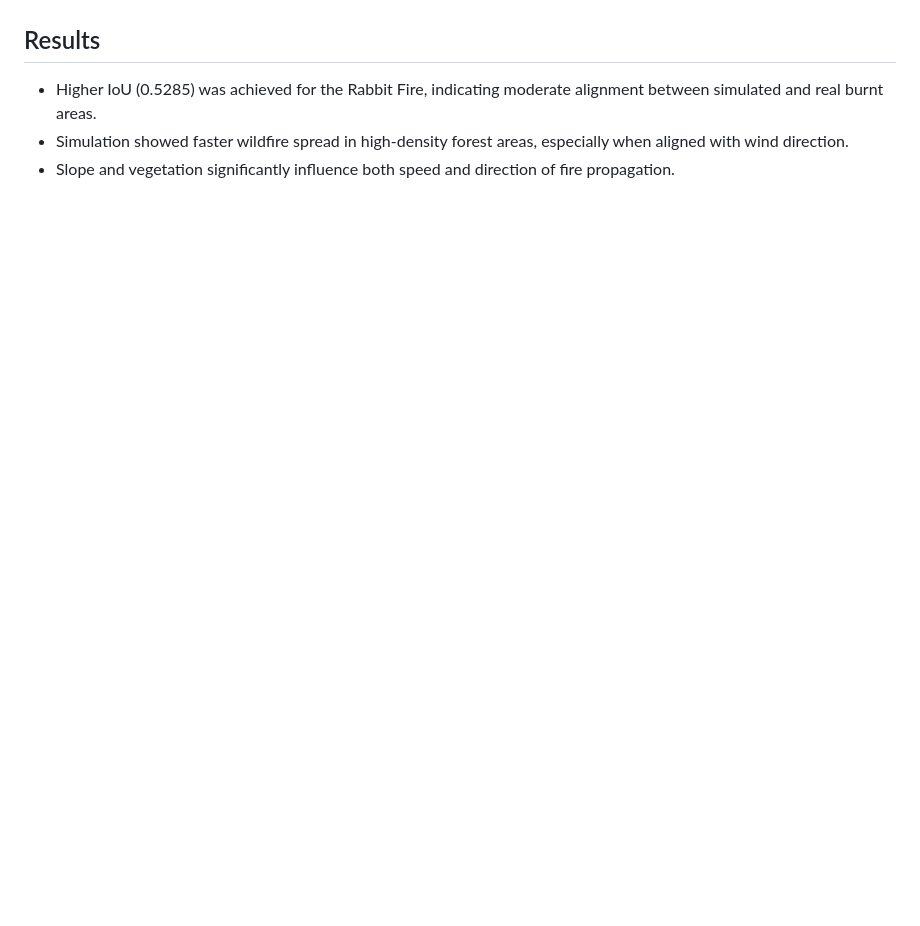
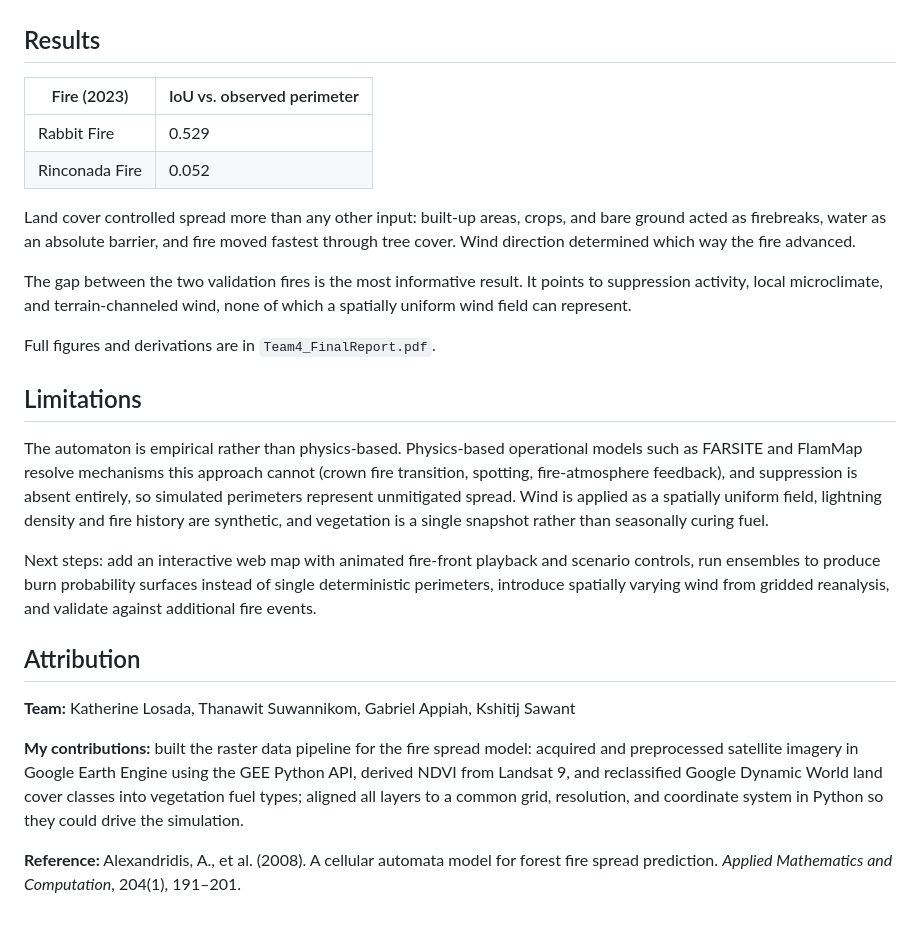
Before and after one commit to klosada/ModelingWildfires, a Markdown page: README.md, the part around one of its changes. Drawn GitHub-style; blank space fills up the shorter version.

```diff
--- a/README.md
+++ b/README.md
@@ -29,5 +53,27 @@ Build a baseline model based on Velásquez et al. using Python script and try ad
 
 ## Results
-- Higher IoU (0.5285) was achieved for the Rabbit Fire, indicating moderate alignment between simulated and real burnt areas.
-- Simulation showed faster wildfire spread in high-density forest areas, especially when aligned with wind direction.
-- Slope and vegetation significantly influence both speed and direction of fire propagation.
+
+| Fire (2023) | IoU vs. observed perimeter |
+|---|---|
+| Rabbit Fire | 0.529 |
+| Rinconada Fire | 0.052 |
+
+Land cover controlled spread more than any other input: built-up areas, crops, and bare ground acted as firebreaks, water as an absolute barrier, and fire moved fastest through tree cover. Wind direction determined which way the fire advanced.
+
+The gap between the two validation fires is the most informative result. It points to suppression activity, local microclimate, and terrain-channeled wind, none of which a spatially uniform wind field can represent.
+
+Full figures and derivations are in `Team4_FinalReport.pdf`.
+
+## Limitations
+
+The automaton is empirical rather than physics-based. Physics-based operational models such as FARSITE and FlamMap resolve mechanisms this approach cannot (crown fire transition, spotting, fire-atmosphere feedback), and suppression is absent entirely, so simulated perimeters represent unmitigated spread. Wind is applied as a spatially uniform field, lightning density and fire history are synthetic, and vegetation is a single snapshot rather than seasonally curing fuel.
+
+Next steps: add an interactive web map with animated fire-front playback and scenario controls, run ensembles to produce burn probability surfaces instead of single deterministic perimeters, introduce spatially varying wind from gridded reanalysis, and validate against additional fire events.
+
+## Attribution
+
+**Team:** Katherine Losada, Thanawit Suwannikom, Gabriel Appiah, Kshitij Sawant
+
+**My contributions:** built the raster data pipeline for the fire spread model: acquired and preprocessed satellite imagery in Google Earth Engine using the GEE Python API, derived NDVI from Landsat 9, and reclassified Google Dynamic World land cover classes into vegetation fuel types; aligned all layers to a common grid, resolution, and coordinate system in Python so they could drive the simulation.
+
+**Reference:** Alexandridis, A., et al. (2008). A cellular automata model for forest fire spread prediction. *Applied Mathematics and Computation*, 204(1), 191–201.
```
Also changed, not shown: other parts of README.md (+45 -21 lines).
